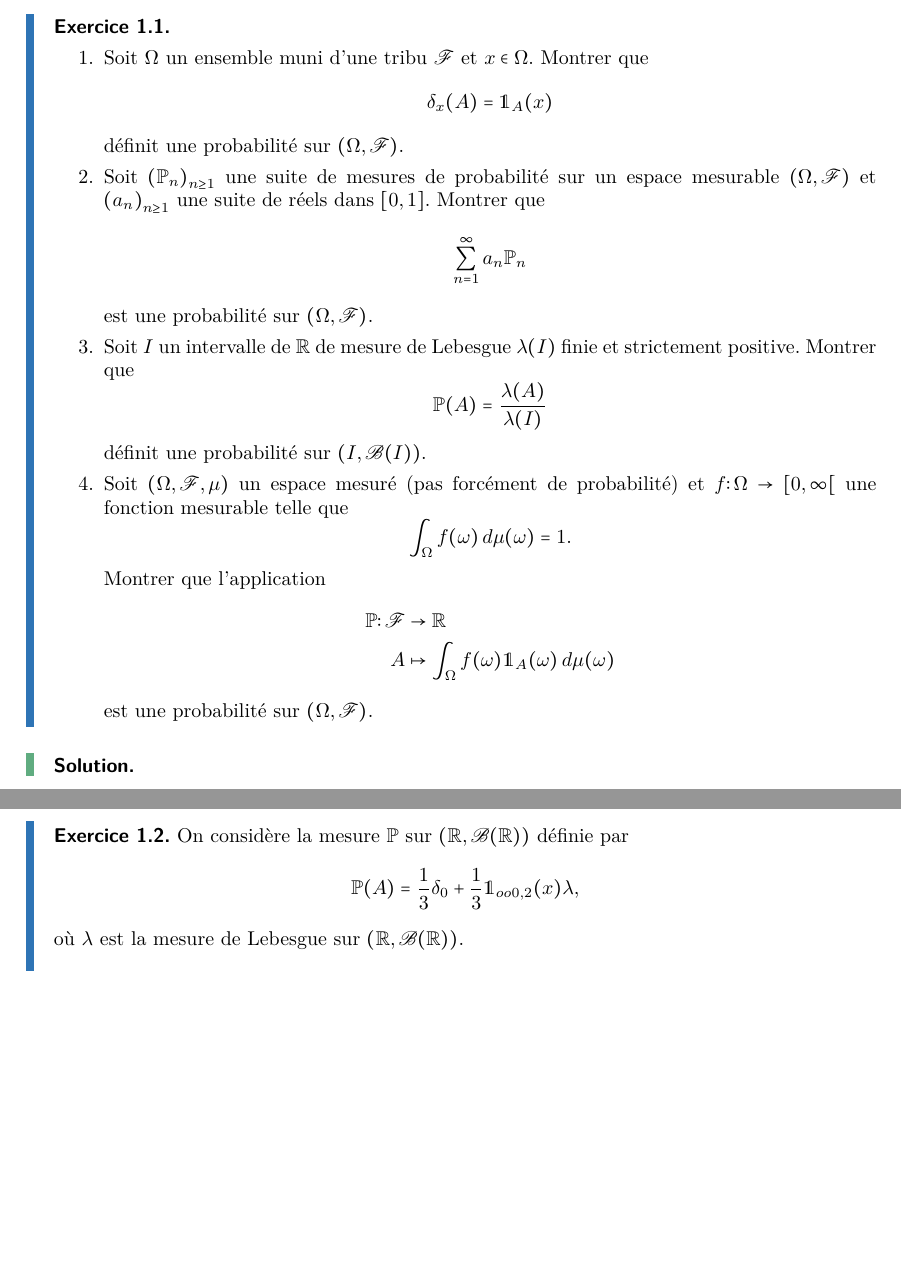
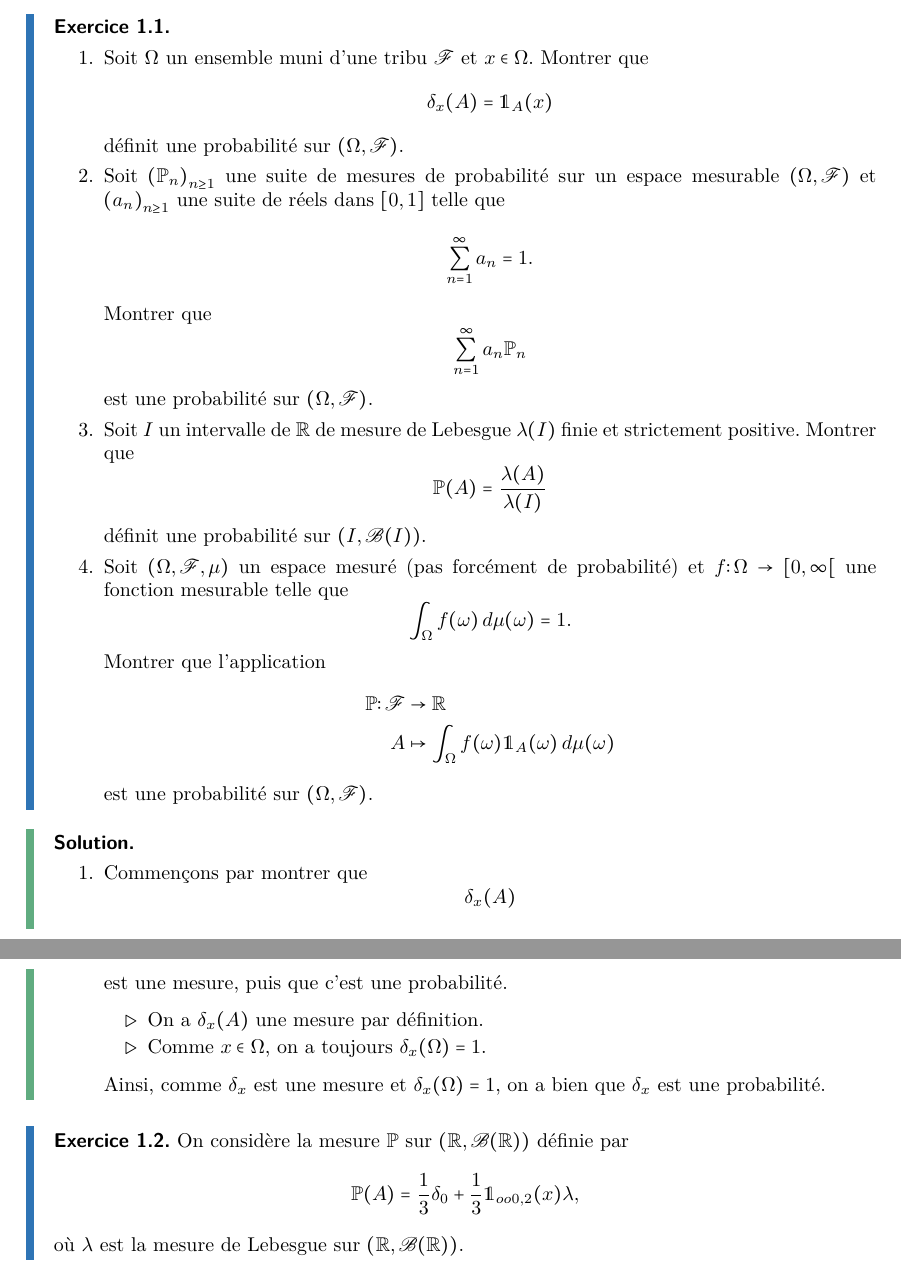
Before and after one commit to Ivan23BG/L3_maths, a LaTeX document (src/HAX506X_Probabilites/tds/td_main.tex, which reads src/HAX506X_Probabilites/tds/td_1.tex): two parts of pages 1 and 2 of 3 before the commit and two parts of pages 1 and 2 of 2 after it, joined at a grey line, cut so that both start at the same text, the shorter picture padded with empty space. Compiled offline with pdfLaTeX.

Commit message:
update 506

```diff
--- a/src/HAX506X_Probabilites/tds/td_1.tex
+++ b/src/HAX506X_Probabilites/tds/td_1.tex
@@ -9,7 +9,10 @@
 
         \item Soit \({(\bb P_n)}_{n\ge 1}\) une suite de mesures
         de probabilité sur un espace mesurable \((\Omega,\scr F)\) et
-        \({(a_n)}_{n\ge 1}\) une suite de réels dans \(\ff{0,1}\).
+        \({(a_n)}_{n\ge 1}\) une suite de réels dans \(\ff{0,1}\) telle que
+        \begin{equation*}
+            \sum_{n=1}^{\infty} a_n = 1.
+        \end{equation*}
         Montrer que
         \begin{equation*}
             \sum_{n=1}^{\infty} a_n \bb P_n
@@ -41,8 +44,22 @@
 \end{td-exo}
 % ----- Solutions exo 1
 \iftoggle{showsolutions}{
-    \begin{td-sol}[] % 1
-        ~
+    \begin{td-sol}[]\, % 1
+        \begin{enumerate}
+            \item Commençons par montrer que
+            \begin{equation*}
+                \delta_x(A)
+            \end{equation*}
+            est une mesure, puis que c'est une probabilité.
+
+            \begin{itemize}[label=\(\triangleright\)]
+                \item On a \(\delta_x(A)\) une mesure par définition.
+                \item Comme \(x\in\Omega\), on a toujours \(\delta_x(\Omega)=1\).
+            \end{itemize}
+
+            Ainsi, comme \(\delta_x\) est une mesure et \(\delta_x(\Omega)=1\),
+            on a bien que \(\delta_x\) est une probabilité.
+        \end{enumerate}
     \end{td-sol}
 }{}
 
```
Also changed, not shown: src/HAX506X_Probabilites/cours/chapter_1.tex (+10 -4 lines), pdfs/HAX506X_Probabilites/cours/chapter_main.pdf, pdfs/HAX506X_Probabilites/tds/td_main.pdf, 5 other files.
